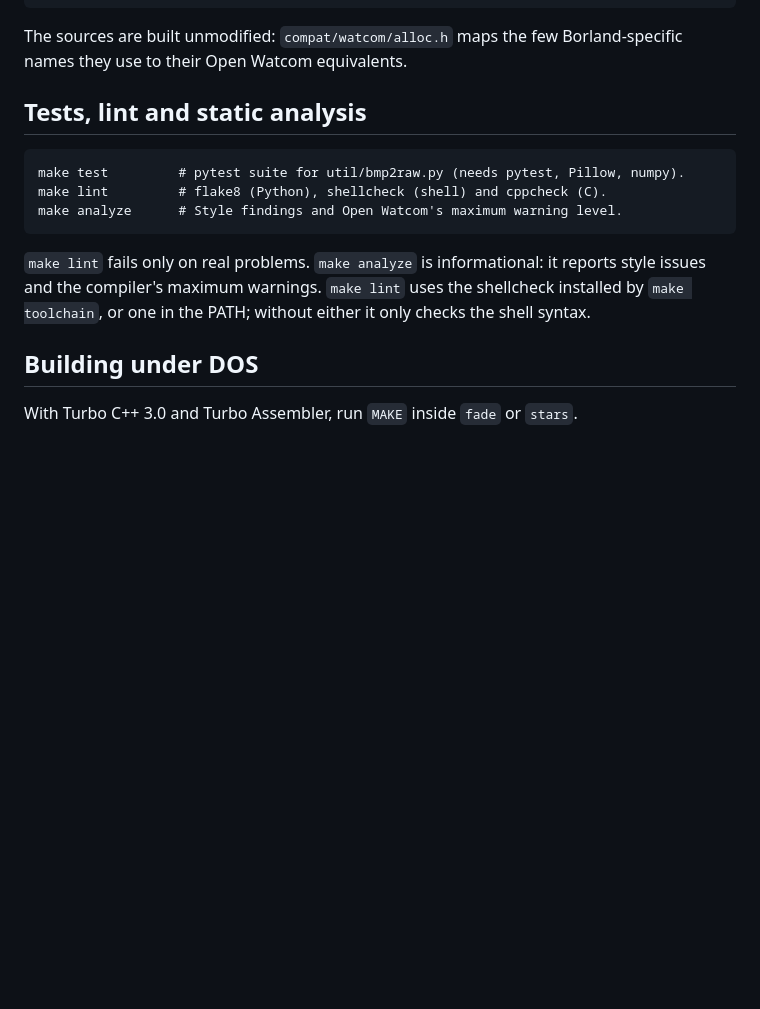
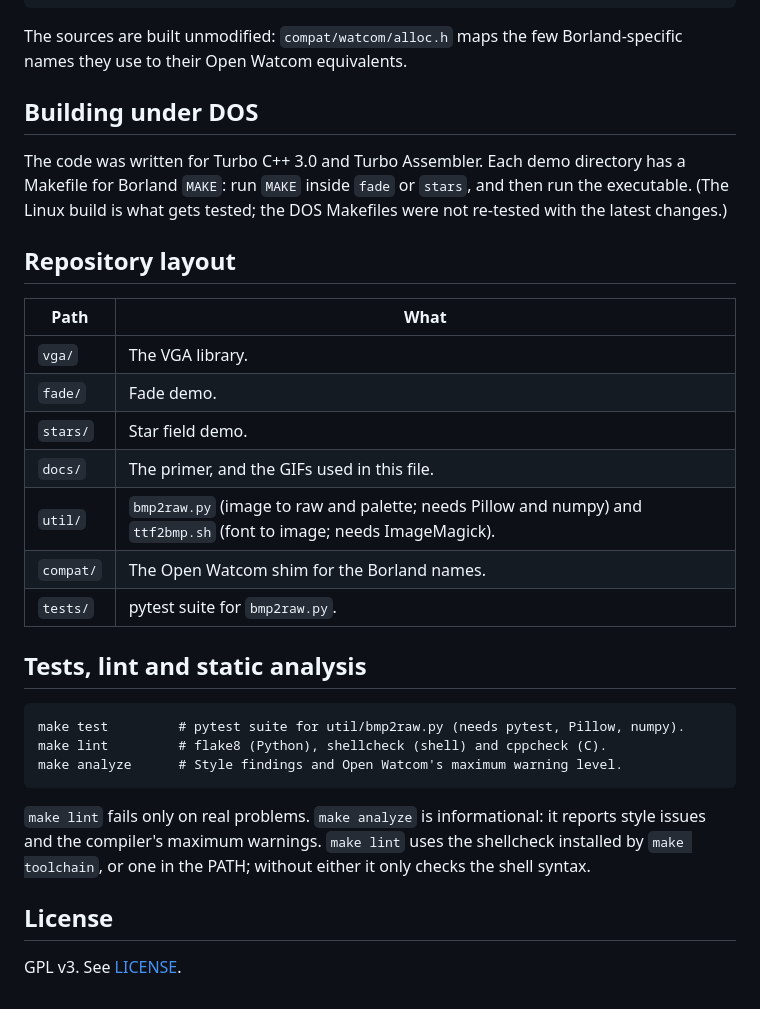
Before and after one commit to nramon/GFX, a Markdown page: README.md, the part around one of its changes. Rendered like a GitHub page; blank space fills up the shorter version.

```diff
--- a/README.md
+++ b/README.md
@@ -26,6 +63,24 @@ and run in DOSBox. You need `make`, `curl`, `7z` (p7zip-full) and `dosbox`.
 
 The sources are built unmodified: `compat/watcom/alloc.h` maps the few
 Borland-specific names they use to their Open Watcom equivalents.
+
+## Building under DOS
+
+The code was written for Turbo C++ 3.0 and Turbo Assembler. Each demo directory has a Makefile
+for Borland `MAKE`: run `MAKE` inside `fade` or `stars`, and then run the executable. (The Linux
+build is what gets tested; the DOS Makefiles were not re-tested with the latest changes.)
+
+## Repository layout
+
+| Path        | What                                                                 |
+|-------------|----------------------------------------------------------------------|
+| `vga/`      | The VGA library.                                                     |
+| `fade/`     | Fade demo.                                                           |
+| `stars/`    | Star field demo.                                                     |
+| `docs/`     | The primer, and the GIFs used in this file.                          |
+| `util/`     | `bmp2raw.py` (image to raw and palette; needs Pillow and numpy) and `ttf2bmp.sh` (font to image; needs ImageMagick). |
+| `compat/`   | The Open Watcom shim for the Borland names.                          |
+| `tests/`    | pytest suite for `bmp2raw.py`.                                       |
 
 ## Tests, lint and static analysis
 
@@ -38,6 +93,6 @@ reports style issues and the compiler's maximum warnings. `make lint` uses the
 shellcheck installed by `make toolchain`, or one in the PATH; without either it
 only checks the shell syntax.
 
-## Building under DOS
+## License
 
-With Turbo C++ 3.0 and Turbo Assembler, run `MAKE` inside `fade` or `stars`.
+GPL v3. See [LICENSE](LICENSE).
```
Also changed, not shown: other parts of README.md (+49 -12 lines), docs/img/fade.gif (added), docs/img/stars.gif (added).
